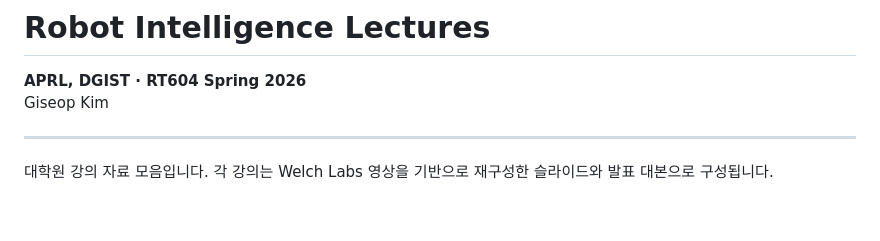
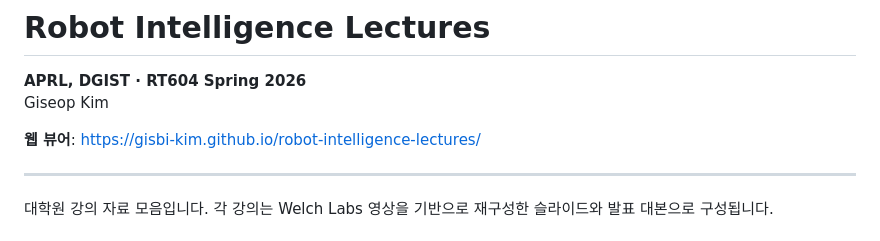
Before and after one commit to gisbi-kim/robot-intelligence-lectures, a Markdown page: README.md, the part around the change. Rendered like a GitHub page; blank space fills up the shorter version.

Commit message:
Add GitHub Pages URL to README
Co-Authored-By: Claude Sonnet 4.6 <noreply@anthropic.com>

```diff
--- a/README.md
+++ b/README.md
@@ -2,6 +2,8 @@
 
 **APRL, DGIST · RT604 Spring 2026**
 Giseop Kim
+
+**웹 뷰어**: https://gisbi-kim.github.io/robot-intelligence-lectures/
 
 ---
 
```
